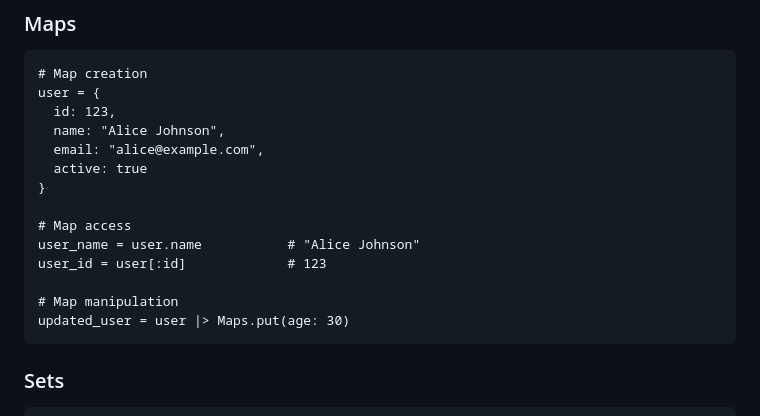
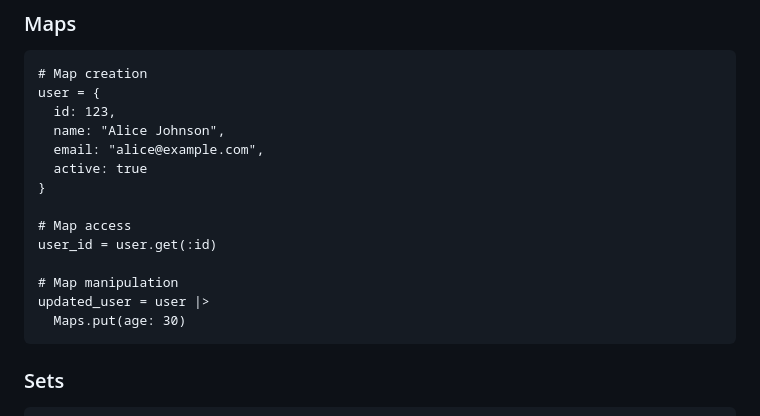
Before and after one commit to pedrocava/rata-lang, a Markdown page: manual/basic-concepts.md, the part around one of its changes. Rendered like a GitHub page.

````diff
--- a/manual/basic-concepts.md
+++ b/manual/basic-concepts.md
@@ -189,11 +186,11 @@ user = {
 }
 
 # Map access
-user_name = user.name           # "Alice Johnson"
-user_id = user[:id]             # 123
+user_id = user.get(:id)
 
 # Map manipulation
-updated_user = user |> Maps.put(age: 30)
+updated_user = user |>
+  Maps.put(age: 30)
 ```
 
 ### Sets
````
Also changed, not shown: other parts of manual/basic-concepts.md (+22 -12 lines).
